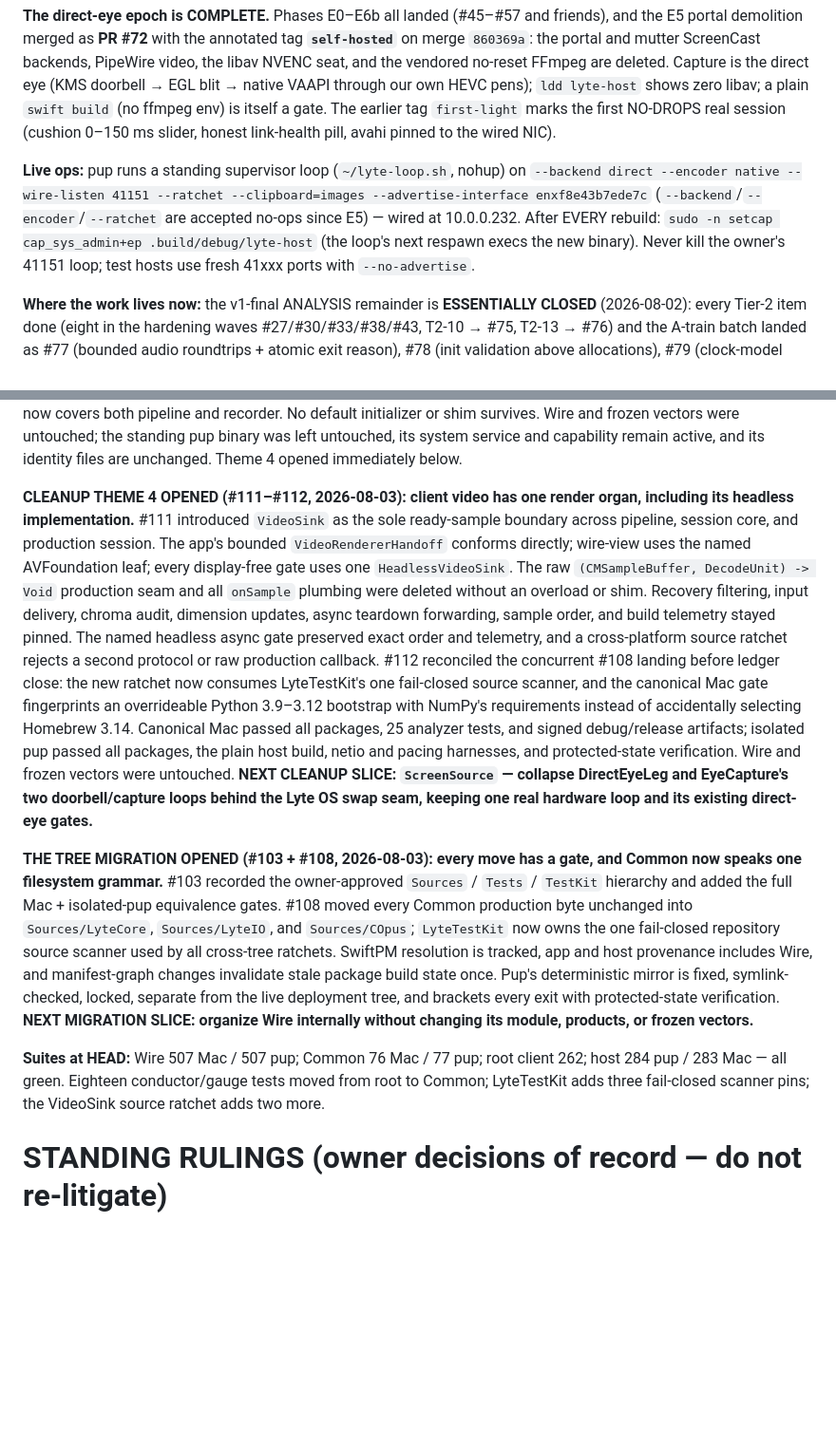
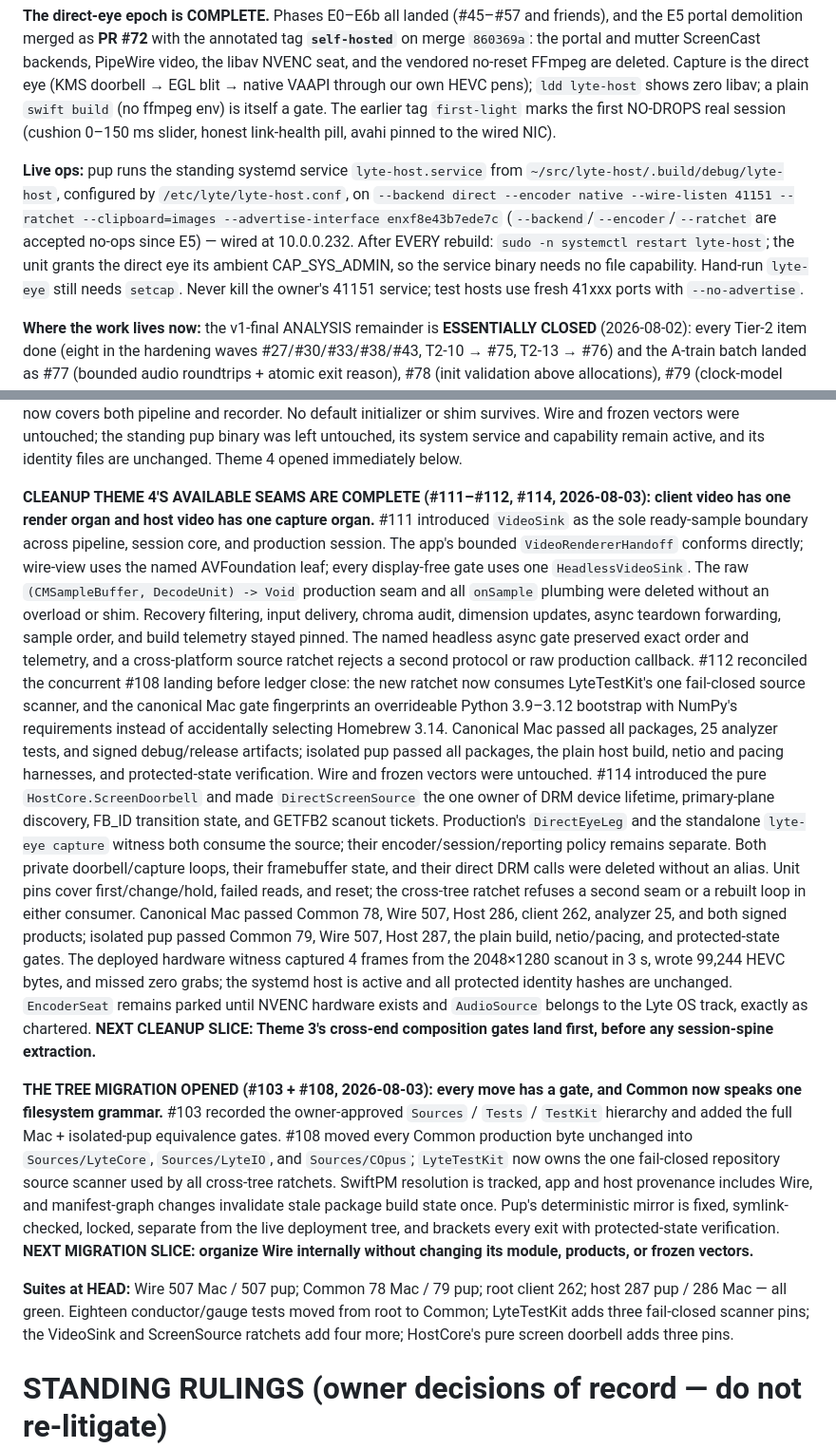
Before and after one commit to shreeve/lyte, a Markdown page: HANDOFF.md, 2 parts joined by grey strips. Shown at 95% size. Drawn GitHub-style; blank space fills up the shorter version.

Commit message:
Ledger: the screen finds one source — cleanup #114 retires both capture loops
Record the shared ScreenSource landing, the full cross-platform gates, and the real DRM capture witness. Refresh pup live-ops for the standing systemd service and point cleanup at Theme 3 composition gates.

```diff
--- a/HANDOFF.md
+++ b/HANDOFF.md
@@ -23,14 +23,17 @@ ffmpeg env) is itself a gate. The earlier tag `first-light` marks the
 first NO-DROPS real session (cushion 0–150 ms slider, honest
 link-health pill, avahi pinned to the wired NIC).
 
-**Live ops:** pup runs a standing supervisor loop (`~/lyte-loop.sh`,
-nohup) on `--backend direct --encoder native --wire-listen 41151
---ratchet --clipboard=images --advertise-interface enxf8e43b7ede7c`
+**Live ops:** pup runs the standing systemd service `lyte-host.service`
+from `~/src/lyte-host/.build/debug/lyte-host`, configured by
+`/etc/lyte/lyte-host.conf`, on `--backend direct --encoder native
+--wire-listen 41151 --ratchet --clipboard=images
+--advertise-interface enxf8e43b7ede7c`
 (`--backend`/`--encoder`/`--ratchet` are accepted no-ops since E5) —
 wired at 10.0.0.232. After EVERY rebuild:
-`sudo -n setcap cap_sys_admin+ep .build/debug/lyte-host` (the loop's
-next respawn execs the new binary). Never kill the owner's 41151 loop;
-test hosts use fresh 41xxx ports with `--no-advertise`.
+`sudo -n systemctl restart lyte-host`; the unit grants the direct eye its
+ambient CAP_SYS_ADMIN, so the service binary needs no file capability.
+Hand-run `lyte-eye` still needs `setcap`. Never kill the owner's 41151
+service; test hosts use fresh 41xxx ports with `--no-advertise`.
 
 **Where the work lives now:** the v1-final ANALYSIS remainder is
 **ESSENTIALLY CLOSED** (2026-08-02): every Tier-2 item done (eight in
@@ -326,8 +329,9 @@ survives. Wire and frozen vectors were untouched; the standing pup binary was
 left untouched, its system service and capability remain active, and its
 identity files are unchanged. Theme 4 opened immediately below.
 
-**CLEANUP THEME 4 OPENED (#111–#112, 2026-08-03): client video has one render
-organ, including its headless implementation.** #111 introduced `VideoSink`
+**CLEANUP THEME 4'S AVAILABLE SEAMS ARE COMPLETE (#111–#112, #114,
+2026-08-03): client video has one render organ and host video has one capture
+organ.** #111 introduced `VideoSink`
 as the sole ready-sample boundary across pipeline, session core, and production
 session. The app's bounded `VideoRendererHandoff` conforms directly;
 wire-view uses the named AVFoundation leaf; every display-free gate uses one
@@ -344,9 +348,23 @@ with NumPy's requirements instead of accidentally selecting Homebrew 3.14.
 Canonical Mac passed all packages, 25 analyzer tests, and signed debug/release
 artifacts; isolated pup passed all packages, the plain host build, netio and
 pacing harnesses, and protected-state verification. Wire and frozen vectors
-were untouched. **NEXT CLEANUP SLICE: `ScreenSource` — collapse DirectEyeLeg
-and EyeCapture's two doorbell/capture loops behind the Lyte OS swap seam,
-keeping one real hardware loop and its existing direct-eye gates.**
+were untouched. #114 introduced the pure `HostCore.ScreenDoorbell` and made
+`DirectScreenSource` the one owner of DRM device lifetime, primary-plane
+discovery, FB_ID transition state, and GETFB2 scanout tickets. Production's
+`DirectEyeLeg` and the standalone `lyte-eye capture` witness both consume the
+source; their encoder/session/reporting policy remains separate. Both private
+doorbell/capture loops, their framebuffer state, and their direct DRM calls
+were deleted without an alias. Unit pins cover first/change/hold, failed reads,
+and reset; the cross-tree ratchet refuses a second seam or a rebuilt loop in
+either consumer. Canonical Mac passed Common 78, Wire 507, Host 286, client
+262, analyzer 25, and both signed products; isolated pup passed Common 79,
+Wire 507, Host 287, the plain build, netio/pacing, and protected-state gates.
+The deployed hardware witness captured 4 frames from the 2048×1280 scanout in
+3 s, wrote 99,244 HEVC bytes, and missed zero grabs; the systemd host is active
+and all protected identity hashes are unchanged. `EncoderSeat` remains parked
+until NVENC hardware exists and `AudioSource` belongs to the Lyte OS track,
+exactly as chartered. **NEXT CLEANUP SLICE: Theme 3's cross-end composition
+gates land first, before any session-spine extraction.**
 
 **THE TREE MIGRATION OPENED (#103 + #108, 2026-08-03): every move has a
 gate, and Common now speaks one filesystem grammar.** #103 recorded the
@@ -362,10 +380,11 @@ every exit with protected-state verification. **NEXT MIGRATION SLICE:
 organize Wire internally without changing its module, products, or frozen
 vectors.**
 
-**Suites at HEAD:** Wire 507 Mac / 507 pup; Common 76 Mac / 77 pup;
-root client 262; host 284 pup / 283 Mac — all green. Eighteen conductor/gauge
+**Suites at HEAD:** Wire 507 Mac / 507 pup; Common 78 Mac / 79 pup;
+root client 262; host 287 pup / 286 Mac — all green. Eighteen conductor/gauge
 tests moved from root to Common; LyteTestKit adds three fail-closed scanner
-pins; the VideoSink source ratchet adds two more.
+pins; the VideoSink and ScreenSource ratchets add four more; HostCore's pure
+screen doorbell adds three pins.
 
 # STANDING RULINGS (owner decisions of record — do not re-litigate)
 
```
